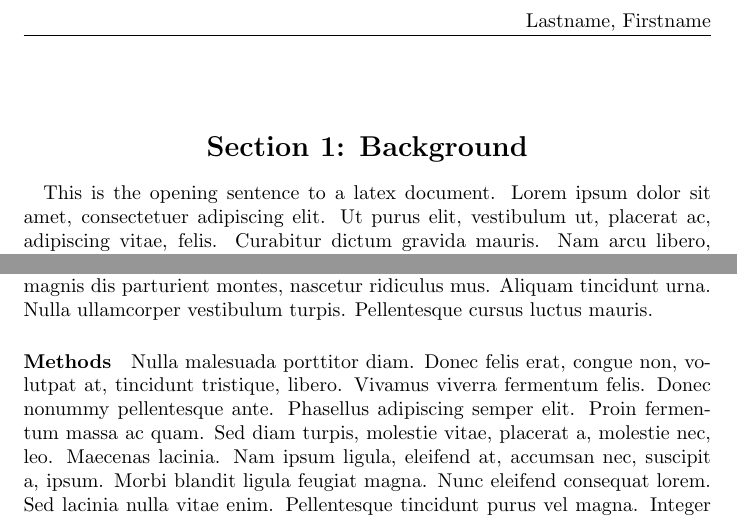
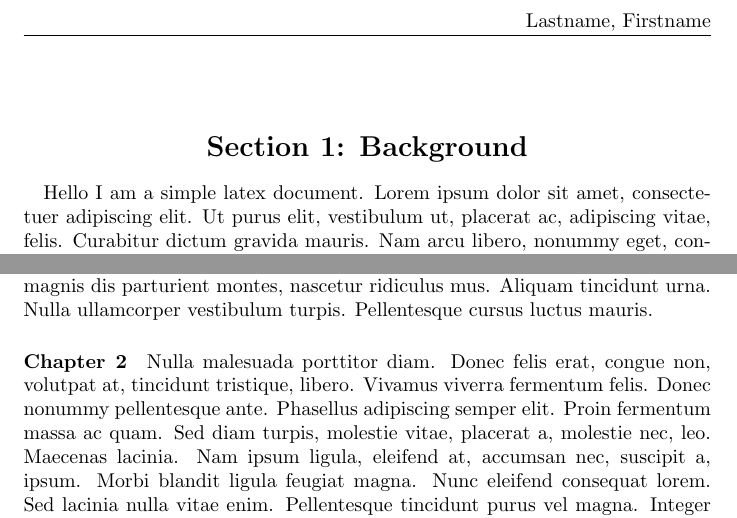
Before and after one commit to aznow/demo, a LaTeX document (basic_paper.tex): two parts of page 2 of 3 before the commit and two parts of page 2 of 2 after it, joined at a grey line, cut so that both start at the same text. Compiled offline with pdfLaTeX.

Commit message:
Revert "added methods & results, added pdf & sync file"
This reverts commit 716f124fa661b65623ed00bb2811558b3c81b923.

```diff
--- a/basic_paper.tex
+++ b/basic_paper.tex
@@ -16,15 +16,10 @@
 \thispagestyle{fancy}
 \section*{\center{Section 1: Background}}
 \paragraph{}
-This is the opening sentence to a latex document.
+Hello I am a simple latex document.
 \lipsum[1]
 \paragraph{}
 \lipsum[2]
-\paragraph*{Methods}
+\paragraph*{Chapter 2}
 \lipsum[3]
-\paragraph{}
-\lipsum[4]
-\paragraph{}
-\lipsum[5]
-\paragraph*{Results}
 \end{document}
```
Also changed, not shown: basic_paper.pdf (deleted), 1 other file.
